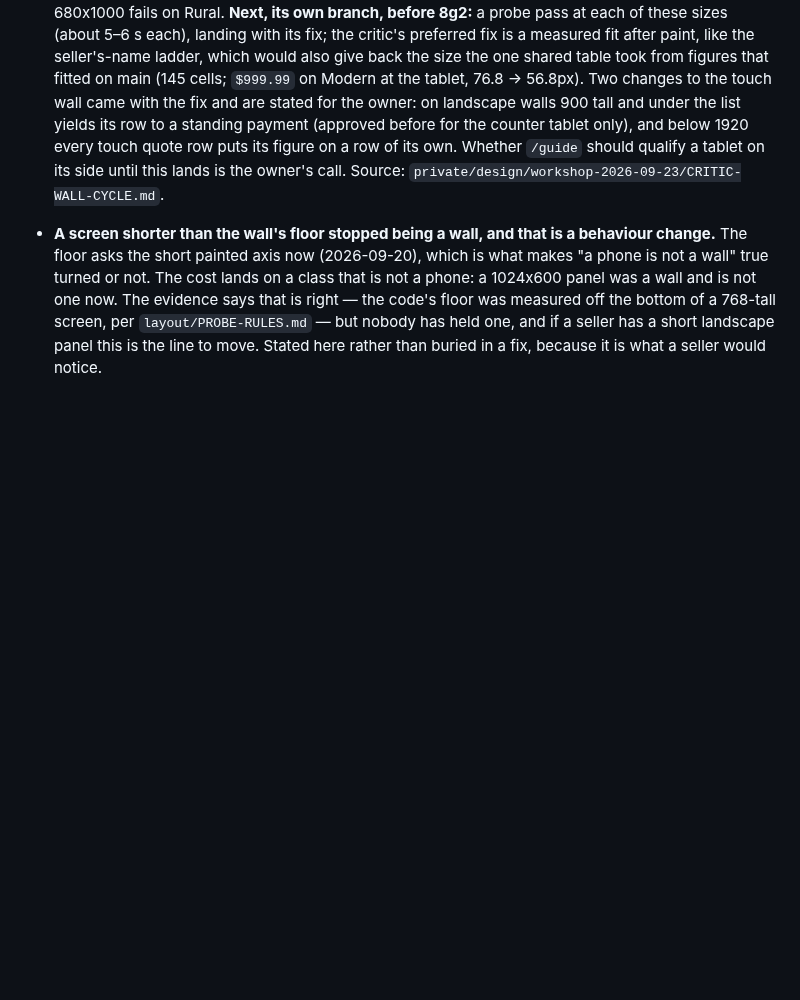
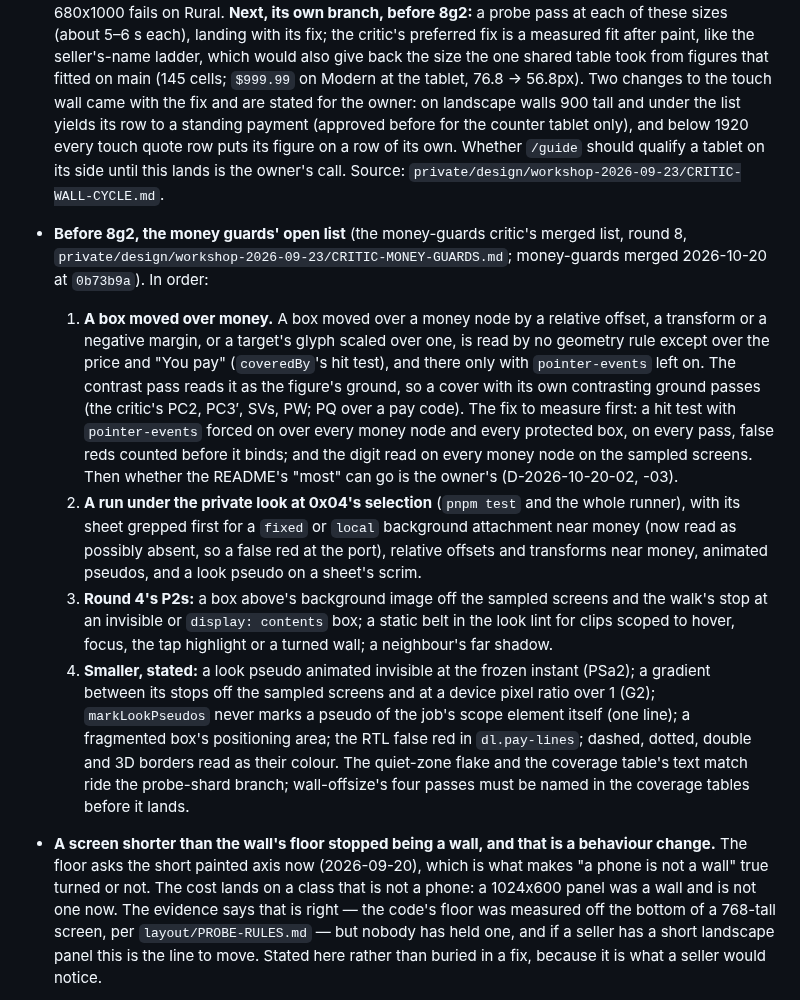
Before and after one commit to tuannato/Stall, a Markdown page: PLAN.md, the part around the change. Drawn GitHub-style; blank space fills up the shorter version.

Commit message:
Say the kit catches most covers of a code, and list what is left before 8g2
The QR paragraph said the kit checks that nothing covers a code. A box
moved over a pay code's modules passes the whole runner (the money-guards
critic's PQ), so the label now says what the kit catches and what Stall
checks at intake, as the money paragraphs do (D-2026-10-20-02, -03).

PLAN's Open section gains the money guards' list for the step before 8g2:
moved boxes over money first, then a run under the private look at 0x04,
round 4's P2s and the smaller stated gaps.

Co-Authored-By: Claude Opus 5.5 <noreply@anthropic.com>

```diff
--- a/PLAN.md
+++ b/PLAN.md
@@ -875,6 +875,41 @@ money path this app can have, because nothing on it is derived.
   `/guide` should qualify a tablet on its side until this lands is the
   owner's call. Source: `private/design/workshop-2026-09-23/CRITIC-WALL-CYCLE.md`.
 
+- **Before 8g2, the money guards' open list** (the money-guards critic's
+  merged list, round 8, `private/design/workshop-2026-09-23/CRITIC-MONEY-GUARDS.md`;
+  money-guards merged 2026-10-20 at `0b73b9a`). In order:
+  1. **A box moved over money.** A box moved over a money node by a
+     relative offset, a transform or a negative margin, or a target's glyph
+     scaled over one, is read by no geometry rule except over the price and
+     "You pay" (`coveredBy`'s hit test), and there only with
+     `pointer-events` left on. The contrast pass reads it as the figure's
+     ground, so a cover with its own contrasting ground passes (the
+     critic's PC2, PC3′, SVs, PW; PQ over a pay code). The fix to measure
+     first: a hit test with `pointer-events` forced on over every money
+     node and every protected box, on every pass, false reds counted
+     before it binds; and the digit read on every money node on the
+     sampled screens. Then whether the README's "most" can go is the
+     owner's (D-2026-10-20-02, -03).
+  2. **A run under the private look at 0x04's selection** (`pnpm test` and
+     the whole runner), with its sheet grepped first for a `fixed` or
+     `local` background attachment near money (now read as possibly
+     absent, so a false red at the port), relative offsets and transforms
+     near money, animated pseudos, and a look pseudo on a sheet's scrim.
+  3. **Round 4's P2s:** a box above's background image off the sampled
+     screens and the walk's stop at an invisible or `display: contents`
+     box; a static belt in the look lint for clips scoped to hover, focus,
+     the tap highlight or a turned wall; a neighbour's far shadow.
+  4. **Smaller, stated:** a look pseudo animated invisible at the frozen
+     instant (PSa2); a gradient between its stops off the sampled screens
+     and at a device pixel ratio over 1 (G2); `markLookPseudos` never
+     marks a pseudo of the job's scope element itself (one line); a
+     fragmented box's positioning area; the RTL false red in
+     `dl.pay-lines`; dashed, dotted, double and 3D borders read as their
+     colour.
+  The quiet-zone flake and the coverage table's text match ride the
+  probe-shard branch; wall-offsize's four passes must be named in the
+  coverage tables before it lands.
+
 - **A screen shorter than the wall's floor stopped being a wall, and that
   is a behaviour change.** The floor asks the short painted axis now
   (2026-09-20), which is what makes "a phone is not a wall" true turned or
```
Also changed, not shown: workshop/README.md (+3 -2 lines).
